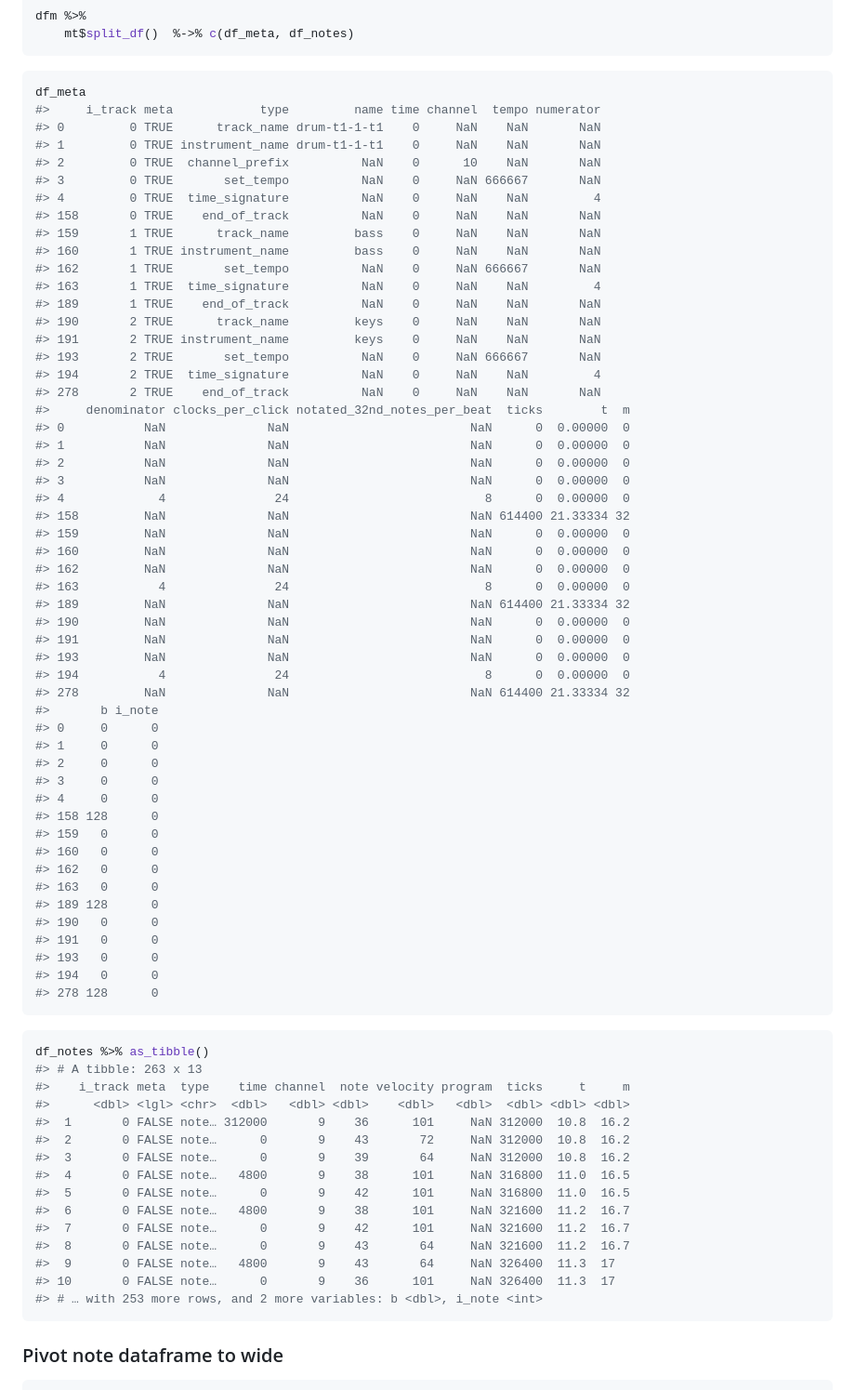
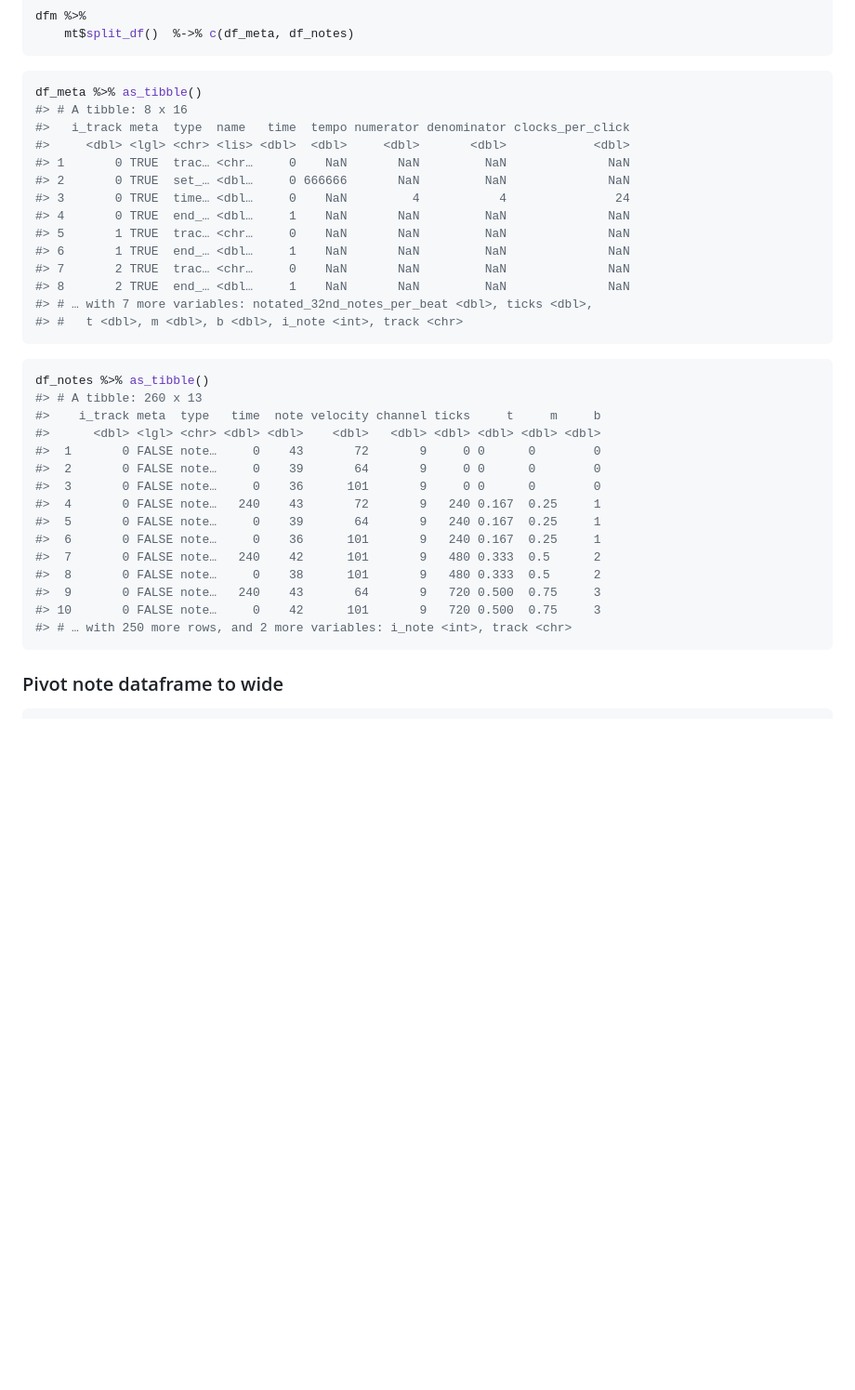
Before and after one commit to urswilke/pyramidi, a Markdown page: README.md, the part around one of its changes. Shown at 93% size. Rendered like a GitHub page; blank space fills up the shorter version.

````diff
--- a/README.md
+++ b/README.md
@@ -196,76 +140,38 @@ dfm %>%
 ```
 
 ``` r
-df_meta
-#>     i_track meta            type         name time channel  tempo numerator
-#> 0         0 TRUE      track_name drum-t1-1-t1    0     NaN    NaN       NaN
-#> 1         0 TRUE instrument_name drum-t1-1-t1    0     NaN    NaN       NaN
-#> 2         0 TRUE  channel_prefix          NaN    0      10    NaN       NaN
-#> 3         0 TRUE       set_tempo          NaN    0     NaN 666667       NaN
-#> 4         0 TRUE  time_signature          NaN    0     NaN    NaN         4
-#> 158       0 TRUE    end_of_track          NaN    0     NaN    NaN       NaN
-#> 159       1 TRUE      track_name         bass    0     NaN    NaN       NaN
-#> 160       1 TRUE instrument_name         bass    0     NaN    NaN       NaN
-#> 162       1 TRUE       set_tempo          NaN    0     NaN 666667       NaN
-#> 163       1 TRUE  time_signature          NaN    0     NaN    NaN         4
-#> 189       1 TRUE    end_of_track          NaN    0     NaN    NaN       NaN
-#> 190       2 TRUE      track_name         keys    0     NaN    NaN       NaN
-#> 191       2 TRUE instrument_name         keys    0     NaN    NaN       NaN
-#> 193       2 TRUE       set_tempo          NaN    0     NaN 666667       NaN
-#> 194       2 TRUE  time_signature          NaN    0     NaN    NaN         4
-#> 278       2 TRUE    end_of_track          NaN    0     NaN    NaN       NaN
-#>     denominator clocks_per_click notated_32nd_notes_per_beat  ticks        t  m
-#> 0           NaN              NaN                         NaN      0  0.00000  0
-#> 1           NaN              NaN                         NaN      0  0.00000  0
-#> 2           NaN              NaN                         NaN      0  0.00000  0
-#> 3           NaN              NaN                         NaN      0  0.00000  0
-#> 4             4               24                           8      0  0.00000  0
-#> 158         NaN              NaN                         NaN 614400 21.33334 32
-#> 159         NaN              NaN                         NaN      0  0.00000  0
-#> 160         NaN              NaN                         NaN      0  0.00000  0
-#> 162         NaN              NaN                         NaN      0  0.00000  0
-#> 163           4               24                           8      0  0.00000  0
-#> 189         NaN              NaN                         NaN 614400 21.33334 32
-#> 190         NaN              NaN                         NaN      0  0.00000  0
-#> 191         NaN              NaN                         NaN      0  0.00000  0
-#> 193         NaN              NaN                         NaN      0  0.00000  0
-#> 194           4               24                           8      0  0.00000  0
-#> 278         NaN              NaN                         NaN 614400 21.33334 32
-#>       b i_note
-#> 0     0      0
-#> 1     0      0
-#> 2     0      0
-#> 3     0      0
-#> 4     0      0
-#> 158 128      0
-#> 159   0      0
-#> 160   0      0
-#> 162   0      0
-#> 163   0      0
-#> 189 128      0
-#> 190   0      0
-#> 191   0      0
-#> 193   0      0
-#> 194   0      0
-#> 278 128      0
+df_meta %>% as_tibble()
+#> # A tibble: 8 x 16
+#>   i_track meta  type  name   time  tempo numerator denominator clocks_per_click
+#>     <dbl> <lgl> <chr> <lis> <dbl>  <dbl>     <dbl>       <dbl>            <dbl>
+#> 1       0 TRUE  trac… <chr…     0    NaN       NaN         NaN              NaN
+#> 2       0 TRUE  set_… <dbl…     0 666666       NaN         NaN              NaN
+#> 3       0 TRUE  time… <dbl…     0    NaN         4           4               24
+#> 4       0 TRUE  end_… <dbl…     1    NaN       NaN         NaN              NaN
+#> 5       1 TRUE  trac… <chr…     0    NaN       NaN         NaN              NaN
+#> 6       1 TRUE  end_… <dbl…     1    NaN       NaN         NaN              NaN
+#> 7       2 TRUE  trac… <chr…     0    NaN       NaN         NaN              NaN
+#> 8       2 TRUE  end_… <dbl…     1    NaN       NaN         NaN              NaN
+#> # … with 7 more variables: notated_32nd_notes_per_beat <dbl>, ticks <dbl>,
+#> #   t <dbl>, m <dbl>, b <dbl>, i_note <int>, track <chr>
 ```
 
 ``` r
 df_notes %>% as_tibble()
-#> # A tibble: 263 x 13
-#>    i_track meta  type    time channel  note velocity program  ticks     t     m
-#>      <dbl> <lgl> <chr>  <dbl>   <dbl> <dbl>    <dbl>   <dbl>  <dbl> <dbl> <dbl>
-#>  1       0 FALSE note… 312000       9    36      101     NaN 312000  10.8  16.2
-#>  2       0 FALSE note…      0       9    43       72     NaN 312000  10.8  16.2
-#>  3       0 FALSE note…      0       9    39       64     NaN 312000  10.8  16.2
-#>  4       0 FALSE note…   4800       9    38      101     NaN 316800  11.0  16.5
-#>  5       0 FALSE note…      0       9    42      101     NaN 316800  11.0  16.5
-#>  6       0 FALSE note…   4800       9    38      101     NaN 321600  11.2  16.7
-#>  7       0 FALSE note…      0       9    42      101     NaN 321600  11.2  16.7
-#>  8       0 FALSE note…      0       9    43       64     NaN 321600  11.2  16.7
-#>  9       0 FALSE note…   4800       9    43       64     NaN 326400  11.3  17
-#> 10       0 FALSE note…      0       9    36      101     NaN 326400  11.3  17
-#> # … with 253 more rows, and 2 more variables: b <dbl>, i_note <int>
+#> # A tibble: 260 x 13
+#>    i_track meta  type   time  note velocity channel ticks     t     m     b
+#>      <dbl> <lgl> <chr> <dbl> <dbl>    <dbl>   <dbl> <dbl> <dbl> <dbl> <dbl>
+#>  1       0 FALSE note…     0    43       72       9     0 0      0        0
+#>  2       0 FALSE note…     0    39       64       9     0 0      0        0
+#>  3       0 FALSE note…     0    36      101       9     0 0      0        0
+#>  4       0 FALSE note…   240    43       72       9   240 0.167  0.25     1
+#>  5       0 FALSE note…     0    39       64       9   240 0.167  0.25     1
+#>  6       0 FALSE note…     0    36      101       9   240 0.167  0.25     1
+#>  7       0 FALSE note…   240    42      101       9   480 0.333  0.5      2
+#>  8       0 FALSE note…     0    38      101       9   480 0.333  0.5      2
+#>  9       0 FALSE note…   240    43       64       9   720 0.500  0.75     3
+#> 10       0 FALSE note…     0    42      101       9   720 0.500  0.75     3
+#> # … with 250 more rows, and 2 more variables: i_note <int>, track <chr>
 ```
 
 ### Pivot note dataframe to wide
````
Also changed, not shown: other parts of README.md (+128 -155 lines), man/figures/README-midi_piano_roll-1.png, 6 other files.
